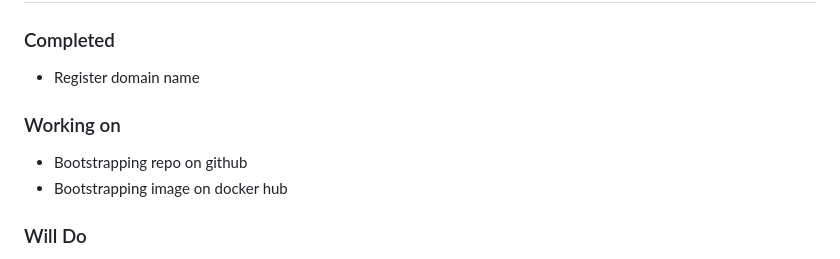
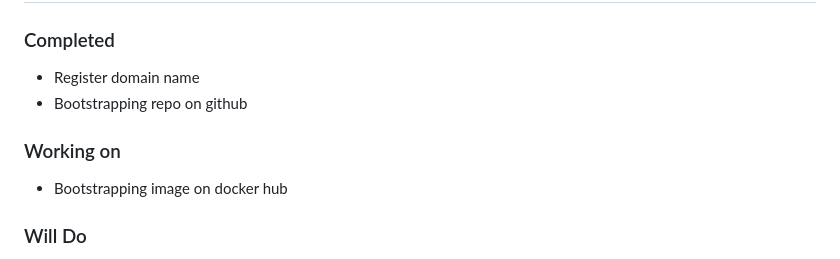
Before and after one commit to doritoes/ipdice.com, a Markdown page: README.md, the part around the change. GitHub-like rendering.

```diff
--- a/README.md
+++ b/README.md
@@ -27,8 +27,8 @@ Here are the goals I have for this project. If you would like to encourage me to
 ## In Scope
 ### Completed
 - Register domain name
+- Bootstrapping repo on github
 ### Working on
-- Bootstrapping repo on github
 - Bootstrapping image on docker hub
 ### Will Do
 - Basic IP address experience
```
